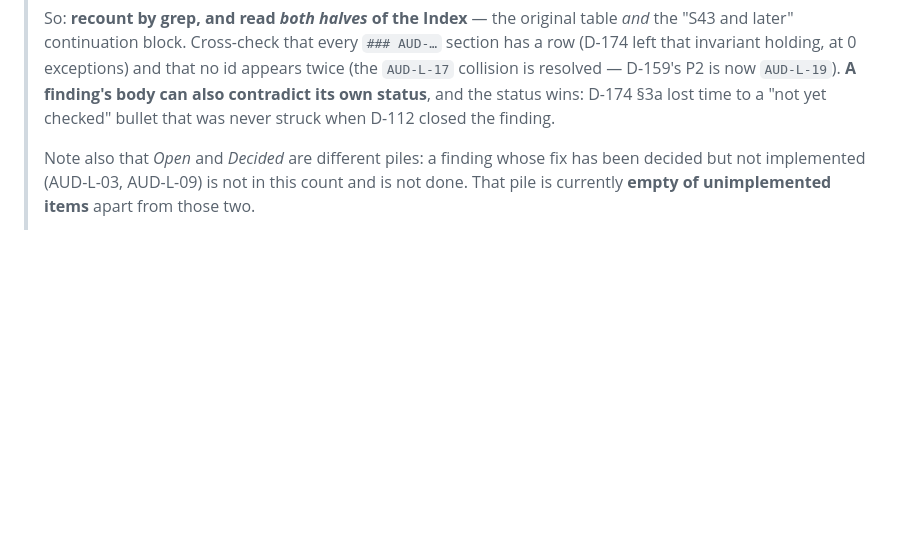
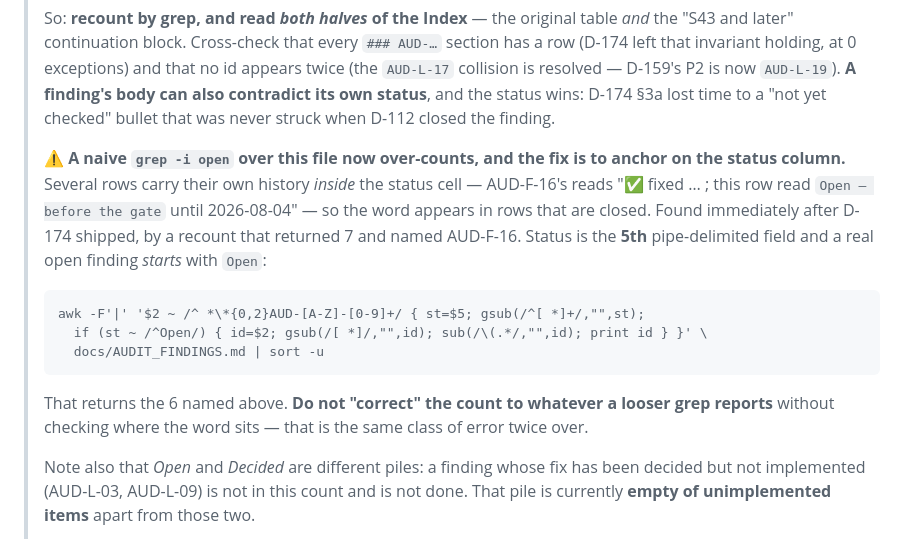
Before and after one commit to lucasjeongsikpark/IntelliChoice, a Markdown page: docs/ROADMAP.md, the part around the change. GitHub-like rendering; blank space fills up the shorter version.

Commit message:
S59 follow-up: anchor the recount, because "recount by grep" now over-counts (#107)
D-174 told future sessions to recount open findings by grep and to read both halves of
the Index. Re-running that instruction immediately after it shipped returned 7 and named
AUD-F-16 - a finding D-174 itself had just corrected to fixed.

Not a stale status: AUD-F-16's status cell starts with "✅ fixed and live-verified
2026-07-29 (D-116)", and the word "Open" appears only later in the same cell, inside the
note recording what the row used to say ("this row read `Open — before the gate` until
2026-08-04"). So the row is right and the instruction was too loose - and the loose
instruction is one D-174 wrote while fixing exactly this class of problem.

ROADMAP's Phase 0B block now carries the anchored command: status is the 5th
pipe-delimited field, and a genuinely open finding *starts* with "Open". It returns the
6 recorded findings (AUD-C-23, F-22, F-33, L-01, L-05, L-08). Also warns against
"correcting" the count to whatever a looser grep reports without checking where the word
sits, since that would be the same error a third time.

Verification: make lint clean, pyright 0, 795 passed / 2 skipped. Docs only.

Co-authored-by: Jeongsik Park <lucas.jeongsik.park@gmail.com>
Co-authored-by: Claude Opus 5 (1M context) <noreply@anthropic.com>

````diff
--- a/docs/ROADMAP.md
+++ b/docs/ROADMAP.md
@@ -700,6 +700,21 @@ which stop the line.
 > collision is resolved — D-159's P2 is now `AUD-L-19`). **A finding's body can also contradict its
 > own status**, and the status wins: D-174 §3a lost time to a "not yet checked" bullet that was
 > never struck when D-112 closed the finding.
+>
+> **⚠️ A naive `grep -i open` over this file now over-counts, and the fix is to anchor on the status
+> column.** Several rows carry their own history *inside* the status cell — AUD-F-16's reads
+> "✅ fixed … ; this row read `Open — before the gate` until 2026-08-04" — so the word appears in rows
+> that are closed. Found immediately after D-174 shipped, by a recount that returned 7 and named
+> AUD-F-16. Status is the **5th** pipe-delimited field and a real open finding *starts* with `Open`:
+>
+> ```
+> awk -F'|' '$2 ~ /^ *\*{0,2}AUD-[A-Z]-[0-9]+/ { st=$5; gsub(/^[ *]+/,"",st);
+>   if (st ~ /^Open/) { id=$2; gsub(/[ *]/,"",id); sub(/\(.*/,"",id); print id } }' \
+>   docs/AUDIT_FINDINGS.md | sort -u
+> ```
+>
+> That returns the 6 named above. **Do not "correct" the count to whatever a looser grep reports**
+> without checking where the word sits — that is the same class of error twice over.
 >
 > Note also that *Open* and *Decided* are different piles: a finding whose fix has been decided but
 > not implemented (AUD-L-03, AUD-L-09) is not in this count and is not done. That pile is currently
````
